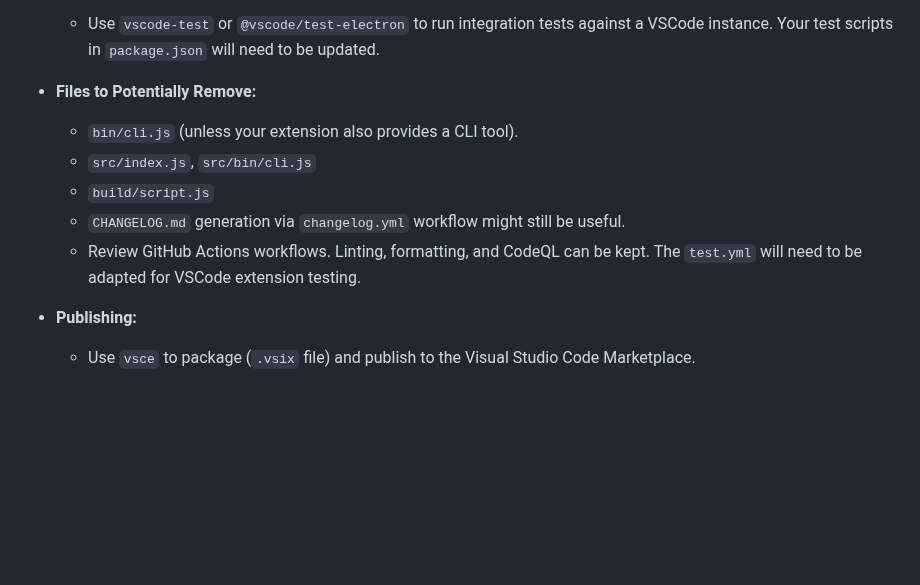
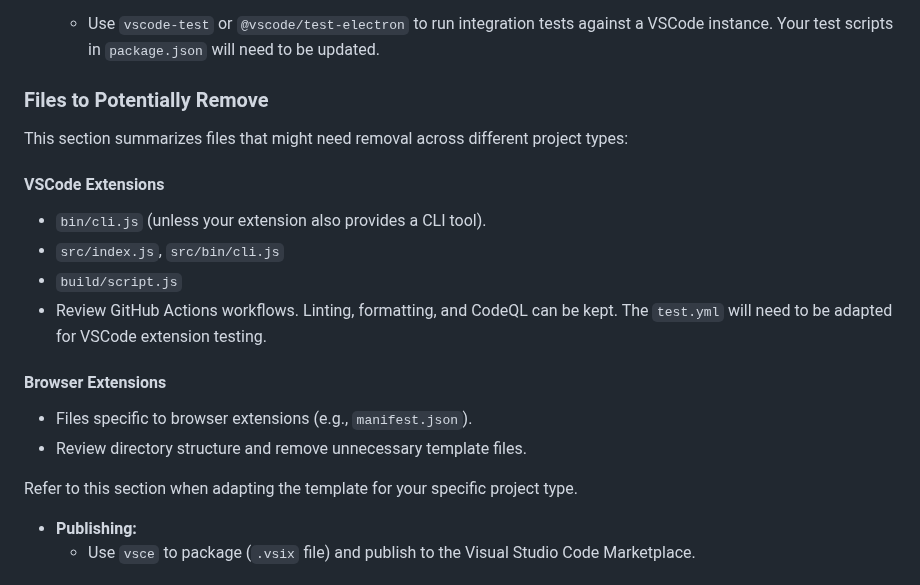
Before and after one commit to dylarcher/git.starter-template, a Markdown page: README.md, the part around the change. Drawn GitHub-style; blank space fills up the shorter version.

Commit message:
Update README.md
Co-authored-by: Copilot <175728472+Copilot@users.noreply.github.com>
Signed-off-by: Dylan Archer <dylarcher@gmail.com>

```diff
--- a/README.md
+++ b/README.md
@@ -143,13 +143,21 @@ To adapt this template for a VSCode Extension:
 *   **Testing:**
     *   Use `vscode-test` or `@vscode/test-electron` to run integration tests against a VSCode instance. Your test scripts in `package.json` will need to be updated.
 
-*   **Files to Potentially Remove:**
-    *   `bin/cli.js` (unless your extension also provides a CLI tool).
-    *   `src/index.js`, `src/bin/cli.js`
-    *   `build/script.js`
-    *   `CHANGELOG.md` generation via `changelog.yml` workflow might still be useful.
-    *   Review GitHub Actions workflows. Linting, formatting, and CodeQL can be kept. The `test.yml` will need to be adapted for VSCode extension testing.
+### Files to Potentially Remove
 
+This section summarizes files that might need removal across different project types:
+
+#### VSCode Extensions
+*   `bin/cli.js` (unless your extension also provides a CLI tool).
+*   `src/index.js`, `src/bin/cli.js`
+*   `build/script.js`
+*   Review GitHub Actions workflows. Linting, formatting, and CodeQL can be kept. The `test.yml` will need to be adapted for VSCode extension testing.
+
+#### Browser Extensions
+*   Files specific to browser extensions (e.g., `manifest.json`).
+*   Review directory structure and remove unnecessary template files.
+
+Refer to this section when adapting the template for your specific project type.
 *   **Publishing:**
     *   Use `vsce` to package (`.vsix` file) and publish to the Visual Studio Code Marketplace.
 
```
